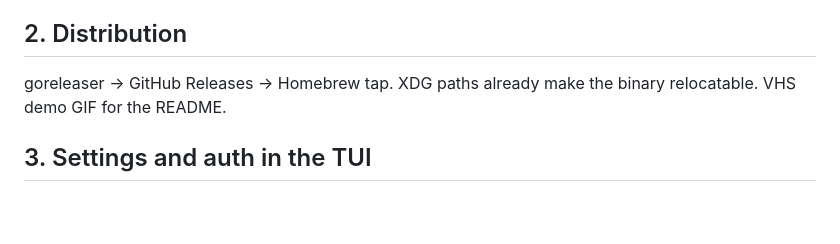
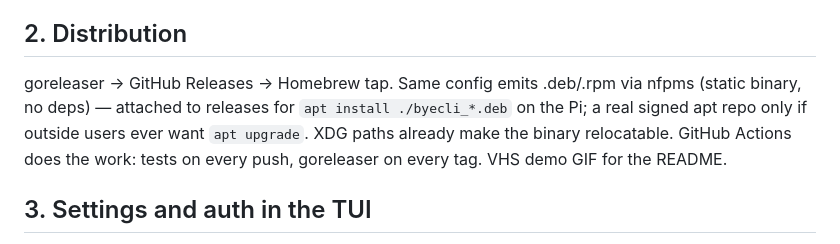
Before and after one commit to jcook793/byecli, a Markdown page: PLAN.md, the part around the change. Drawn GitHub-style; blank space fills up the shorter version.

Commit message:
Distribution: deb/rpm via nfpms, CI and releases via GitHub Actions

```diff
--- a/PLAN.md
+++ b/PLAN.md
@@ -12,8 +12,12 @@ FLIP/BYE split, shipping arbitrage and net profit stats.
 
 ## 2. Distribution
 
-goreleaser → GitHub Releases → Homebrew tap. XDG paths already make the
-binary relocatable. VHS demo GIF for the README.
+goreleaser → GitHub Releases → Homebrew tap. Same config emits .deb/.rpm
+via nfpms (static binary, no deps) — attached to releases for
+`apt install ./byecli_*.deb` on the Pi; a real signed apt repo only if
+outside users ever want `apt upgrade`. XDG paths already make the binary
+relocatable. GitHub Actions does the work: tests on every push, goreleaser
+on every tag. VHS demo GIF for the README.
 
 ## 3. Settings and auth in the TUI
 
```
